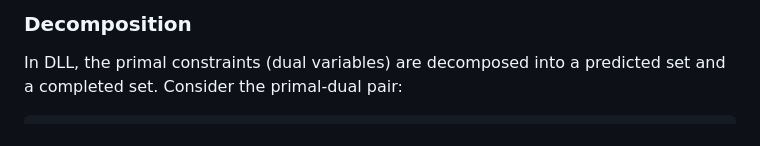
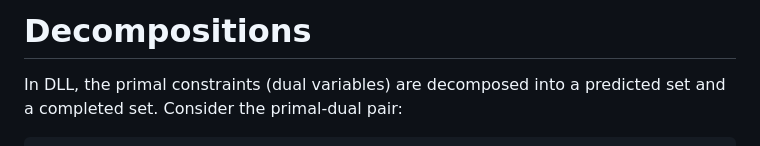
Before and after one commit to LearningToOptimize/L2ODLL.jl, a Markdown page: docs/src/math_background.md, the part around the change printed below. Drawn GitHub-style.

```diff
--- a/docs/src/math_background.md
+++ b/docs/src/math_background.md
@@ -1,4 +1,4 @@
-### Decomposition
+# Decompositions
 
 In DLL, the primal constraints (dual variables) are decomposed into a predicted set and a completed set.
 Consider the primal-dual pair:
```
Also changed, not shown: other parts of docs/src/math_background.md (+4 -4 lines).
